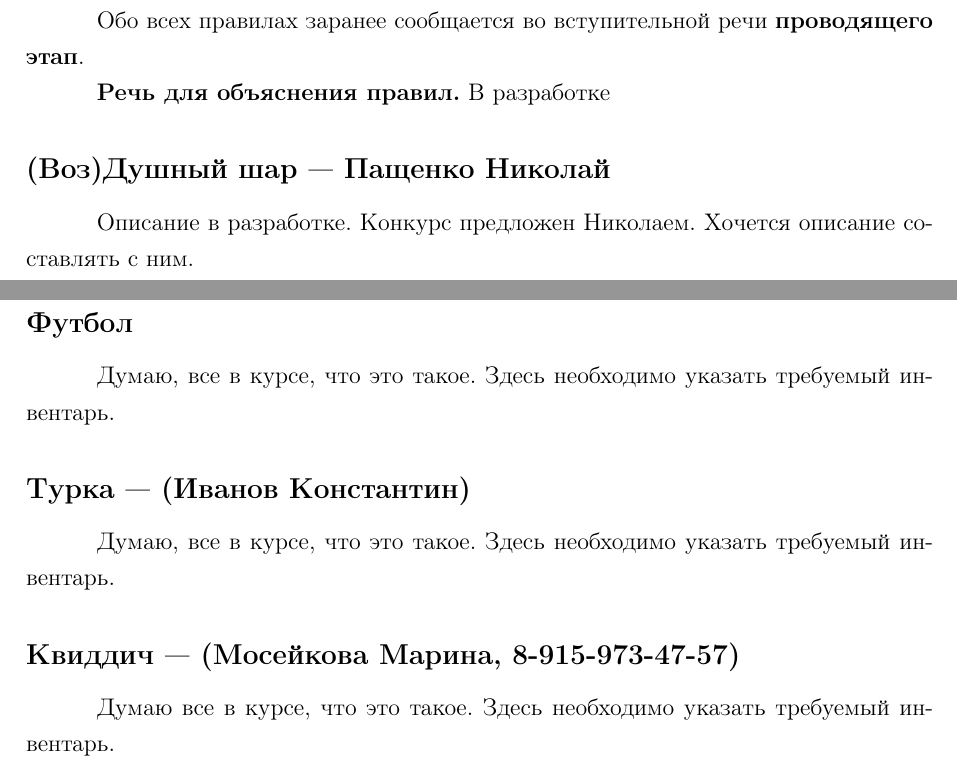
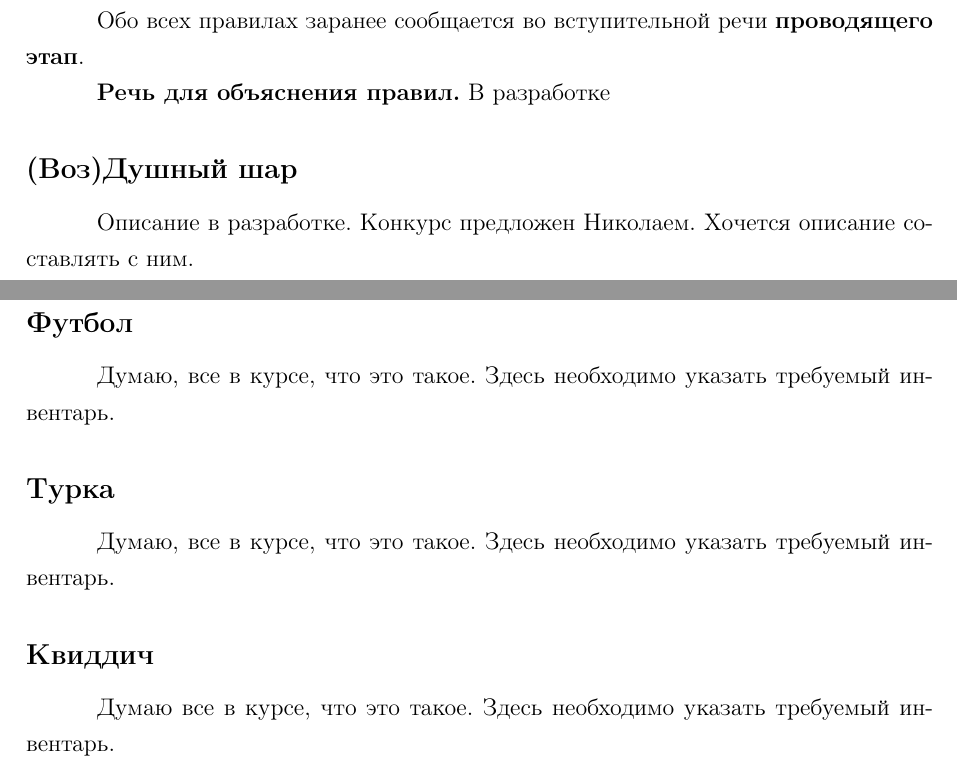
Before and after one commit to Chester94/Dedication2016, a LaTeX document (project.tex, which reads dailyStages/Balloon/BalloonData.tex, sport/Quidditch/QuidditchData.tex, sport/turka/turkaData.tex): two parts of pages 15 and 17 of 18, joined at a grey line, cut so that both start at the same text. Compiled offline with pdfLaTeX.

Commit message:
Удалены ответственные за этапы

```diff
--- a/dailyStages/Balloon/BalloonData.tex
+++ b/dailyStages/Balloon/BalloonData.tex
@@ -1,4 +1,4 @@
-\newsubsection{(Воз)Душный шар --- Пащенко Николай}{(Воз)Душный шар}
+\newsubsection{(Воз)Душный шар}{(Воз)Душный шар}
 
 \par Описание в разработке. Конкурс предложен Николаем. Хочется описание составлять с ним.
 
--- a/sport/Quidditch/QuidditchData.tex
+++ b/sport/Quidditch/QuidditchData.tex
@@ -1,4 +1,4 @@
-\newsubsection{Квиддич --- (Мосейкова Марина, 8-915-973-47-57)}{Квиддич}
+\newsubsection{Квиддич}{Квиддич}
 
 \par Думаю все в курсе, что это такое. Здесь необходимо указать требуемый инвентарь.
 
--- a/sport/turka/turkaData.tex
+++ b/sport/turka/turkaData.tex
@@ -1,3 +1,3 @@
-\newsubsection{Турка --- (Иванов Константин)}{Турка}
+\newsubsection{Турка}{Турка}
 
 Думаю, все в курсе, что это такое. Здесь необходимо указать требуемый инвентарь.
```
